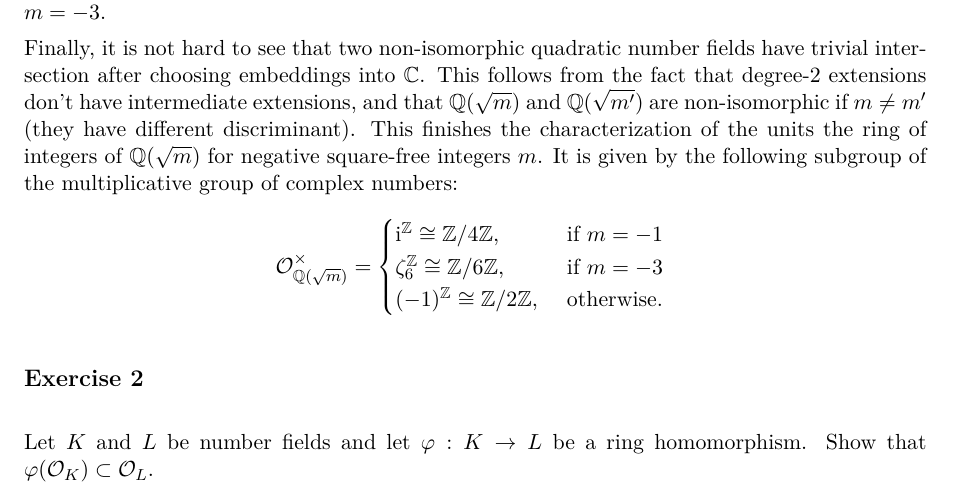
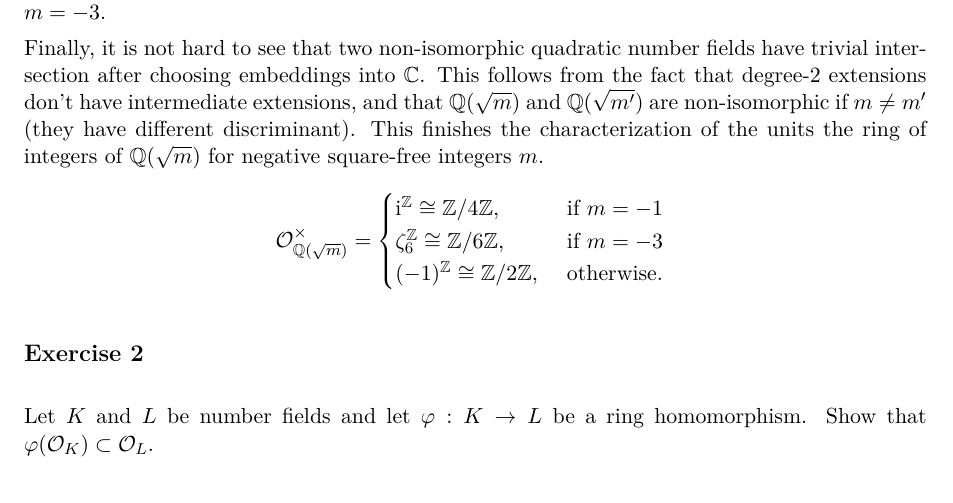
Before and after one commit to mvconsbruch/AlgNT, a LaTeX document (Sheet03/Sheet03.tex): part of page 2 of 4, cut so that both start at the same text. Compiled offline with pdfLaTeX.

Commit message:
Sheet03 minor minor fix

```diff
--- a/Sheet03/Sheet03.tex
+++ b/Sheet03/Sheet03.tex
@@ -76,8 +76,6 @@
         (they have different discriminant).
         This finishes the characterization of the units
         the ring of integers of $\Q(\sqrt m)$ for negative square-free integers $m$.
-        It is given by the following subgroup of the multiplicative group of
-        complex numbers:
         \begin{equation*}
             \cO_{\Q(\sqrt m)}^\times = \begin{cases}
                 \ic^\Z \cong \Z/4\Z, &\text{ if }m = -1\\
```
Also changed, not shown: Sheet03/Sheet03.pdf.
